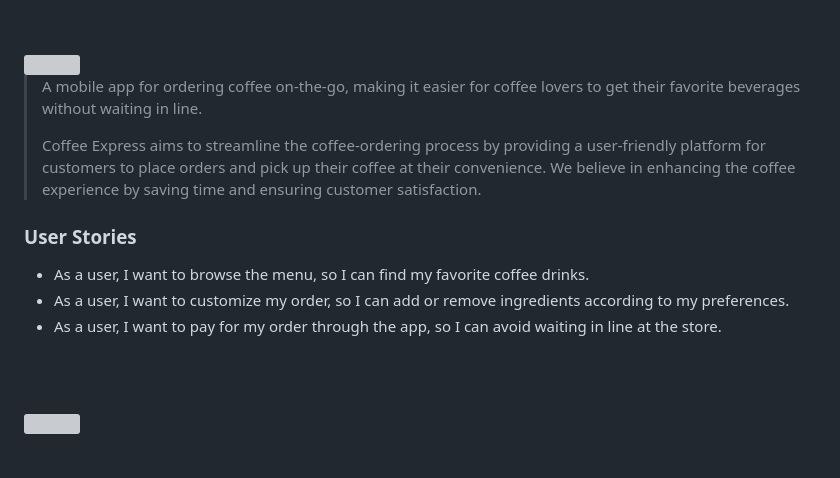
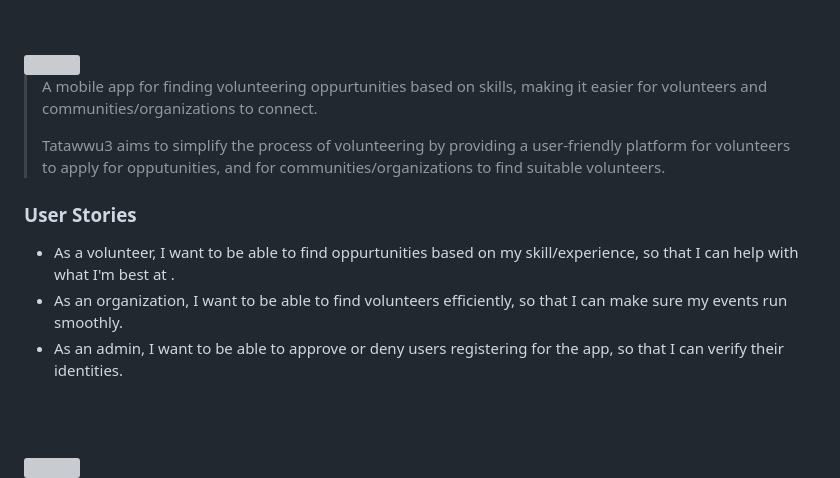
Before and after one commit to MoeKhaweja/tatawwu3, a Markdown page: README.md, the part around the change. Drawn GitHub-style; blank space fills up the shorter version; grey boxes are pictures that could not be loaded.

```diff
--- a/README.md
+++ b/README.md
@@ -5,14 +5,14 @@
 <!-- project philosophy -->
 <img src="./readme/title2.svg"/>
 
-> A mobile app for ordering coffee on-the-go, making it easier for coffee lovers to get their favorite beverages without waiting in line.
+> A mobile app for finding volunteering oppurtunities based on skills, making it easier for volunteers and communities/organizations to connect.
 >
-> Coffee Express aims to streamline the coffee-ordering process by providing a user-friendly platform for customers to place orders and pick up their coffee at their convenience. We believe in enhancing the coffee experience by saving time and ensuring customer satisfaction.
+> Tatawwu3 aims to simplify the process of volunteering by providing a user-friendly platform for volunteers to apply for opputunities, and for communities/organizations to find suitable volunteers.
 
 ### User Stories
-- As a user, I want to browse the menu, so I can find my favorite coffee drinks.
-- As a user, I want to customize my order, so I can add or remove ingredients according to my preferences.
-- As a user, I want to pay for my order through the app, so I can avoid waiting in line at the store.
+- As a volunteer, I want to be able to find oppurtunities based on my skill/experience, so that I can help with what I'm best at .
+- As an organization, I want to be able to find volunteers efficiently, so that I can make sure my events run smoothly.
+- As an admin, I want to be able to approve or deny users registering for the app, so that I can verify their identities.
 
 <br><br>
 
```
